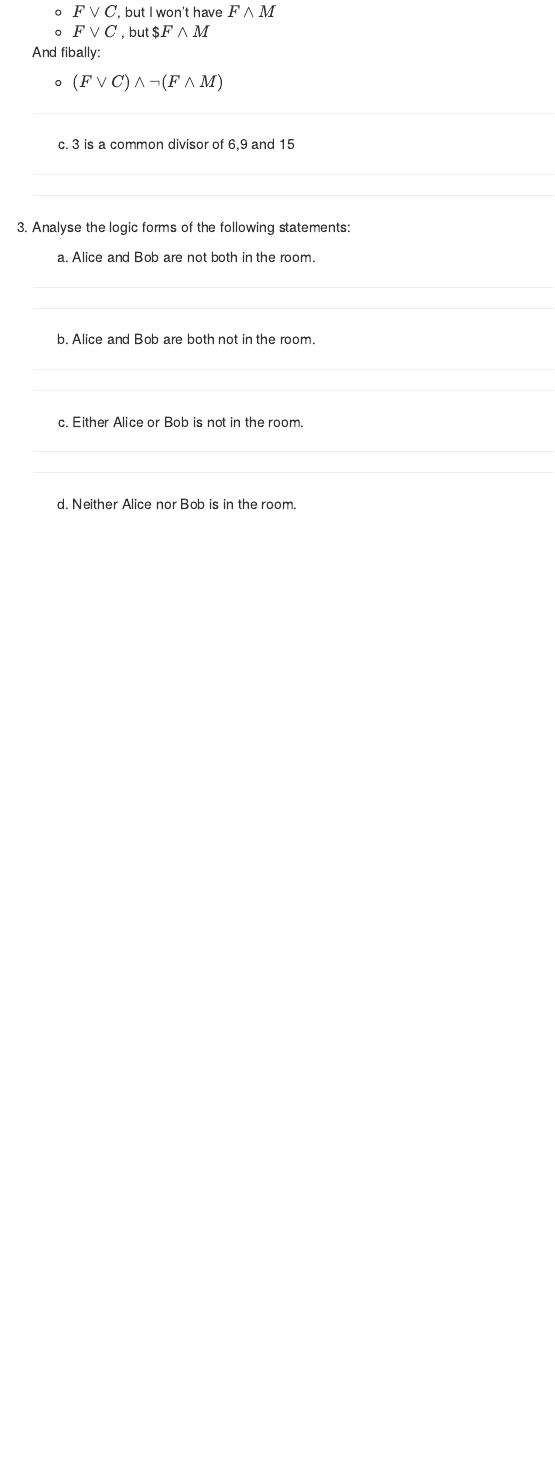
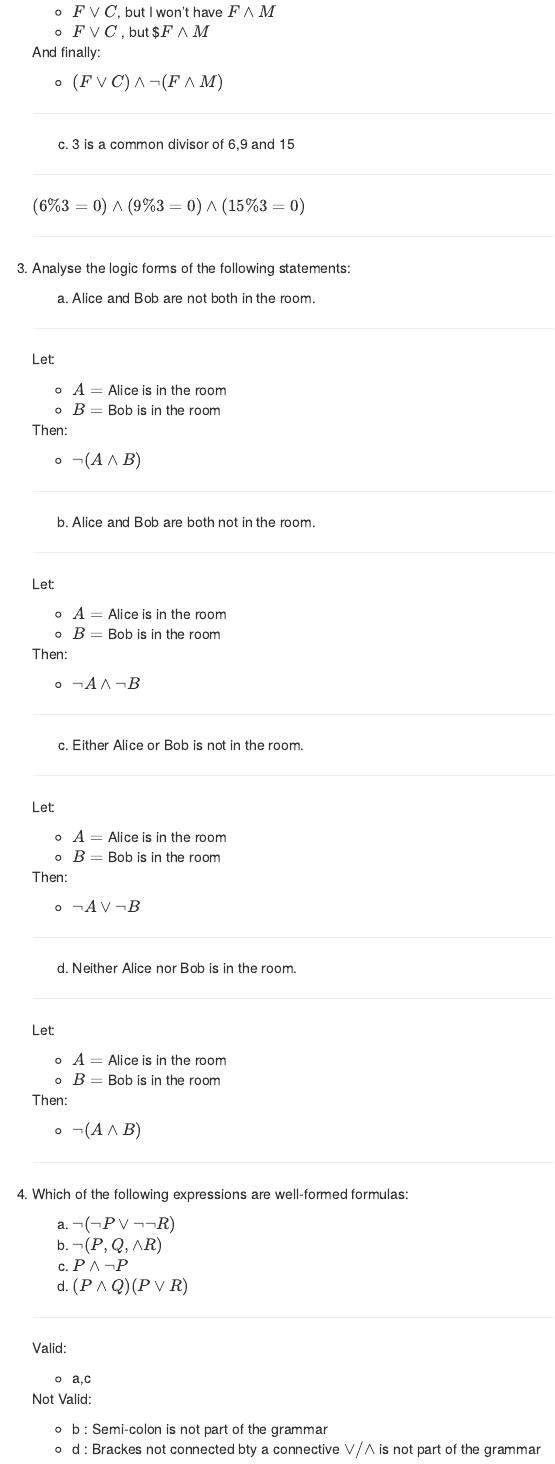
Before and after one commit to johanjordaan/howtoproveit, an R Markdown document (docs/chapter1/Section1.1.Rmd): the page in a window 1100 px wide, from 1620 px down. Rendered offline with R 4.5, knitr and Pandoc, with nearby package versions.

Commit message:
more examples

```diff
--- a/docs/chapter1/Section1.1.Rmd
+++ b/docs/chapter1/Section1.1.Rmd
@@ -100,7 +100,7 @@ output: html_notebook
     + $F \vee C$, but I won't have $F \wedge M$
     + $F \vee C$ , but $\neg $F \wedge M$
 
-    And fibally:
+    And finally:
     + $(F \vee C) \wedge \neg (F \wedge M)$
 
 
@@ -111,6 +111,7 @@ output: html_notebook
     ***
 
 
+    $(6 \% 3 = 0) \wedge (9 \% 3 = 0) \wedge (15 \% 3 = 0)$
 
     ***
 
@@ -121,12 +122,25 @@ output: html_notebook
 
     ***
 
+    Let:
+    + $A =$ Alice is in the room
+    + $B =$ Bob is in the room
+
+    Then:
+    + $\neg (A \wedge B)$
 
     ***
 
     b. Alice and Bob are both not in the room.
 
     ***
+
+    Let:
+    + $A =$ Alice is in the room
+    + $B =$ Bob is in the room
+
+    Then:
+    + $\neg A \wedge \neg B$
 
 
     ***
@@ -135,6 +149,12 @@ output: html_notebook
 
     ***
 
+    Let:
+    + $A =$ Alice is in the room
+    + $B =$ Bob is in the room
+
+    Then:
+    + $\neg A \vee \neg B$
 
     ***
 
@@ -143,5 +163,29 @@ output: html_notebook
 
     ***
 
+    Let:
+    + $A =$ Alice is in the room
+    + $B =$ Bob is in the room
+
+    Then:
+    + $\neg (A \wedge B)$
 
     ***
+
+4. Which of the following expressions are well-formed formulas:
+
+    a. $\neg(\neg P \vee \neg\neg R)$
+    b. $\neg(P,Q,\wedge R)$
+    c. $P \wedge \neg P$
+    d. $(P \wedge Q)(P \vee R)$
+
+
+    ***
+    Valid:
+    + a,c
+
+    Not Valid:
+    + b : Semi-colon is not part of the grammar
+    + d : Brackes not connected bty a connective $\vee  /  \wedge$ is not part of the grammar
+
+    ***
```
Also changed, not shown: 1 other file.
